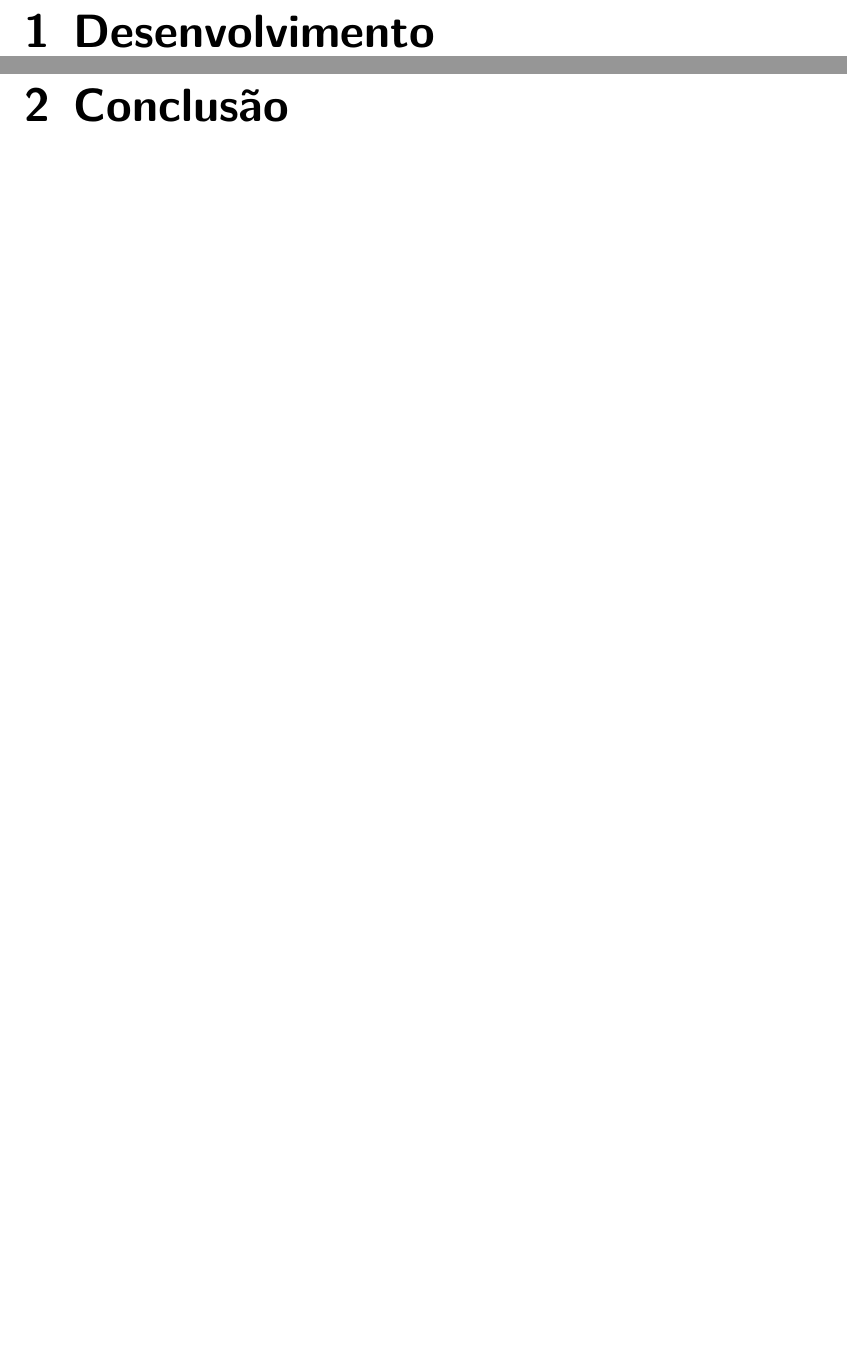
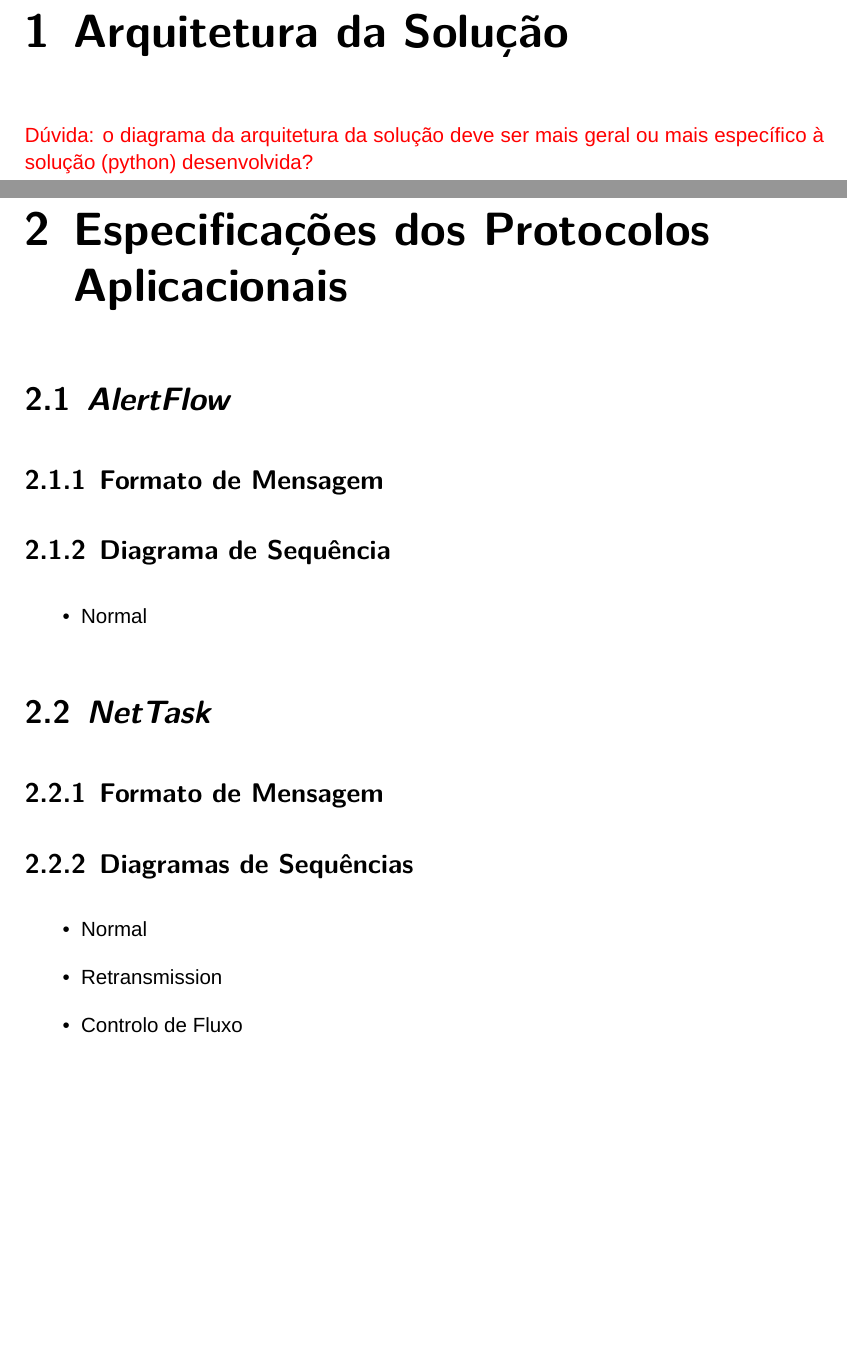
Before and after one commit to migueltc13/project-CC, a LaTeX document (report/main.tex): two parts of pages 8 and 9 of 12 before the commit and two parts of pages 8 and 9 of 14 after it, joined at a grey line, cut at the place of the change, the shorter picture padded with empty space. Compiled offline with XeLaTeX; a missing font is replaced by an installed copy or a similar font.

Commit message:
Update report structure

```diff
--- a/report/main.tex
+++ b/report/main.tex
@@ -82,19 +79,46 @@
 \pagenumbering{arabic}
 
 %===============================================================================
-% BEGIN DESENVOLVIMENTO
+% BEGIN ARQUITETURA DA SOLUÇÃO
 %===============================================================================
 
-\chapter{Desenvolvimento}
+\chapter{Arquitetura da Solução}
+
+\textcolor{red}{
+    Dúvida: o diagrama da arquitetura da solução deve ser
+    mais geral ou mais específico à solução (python) desenvolvida?
+}
 
 %===============================================================================
-% END DESENVOLVIMENTO
+% END ARQUITETURA DA SOLUÇÃO
 %===============================================================================
 
 %===============================================================================
-% BEGIN CONCLUSÃO
+% BEGIN ESPECIFICACÕES DOS PROTOCOLOS APLICACIONAIS
 %===============================================================================
 
-\chapter{Conclusão}
+\chapter{Especificações dos Protocolos Aplicacionais}
+
+\section{\textit{AlertFlow}}
+
+\subsection{Formato de Mensagem}
+
+\subsection{Diagrama de Sequência}
+
+\begin{itemize}
+    \item Normal
+\end{itemize}
+
+\section{\textit{NetTask}}
+
+\subsection{Formato de Mensagem}
+
+\subsection{Diagramas de Sequências}
+
+\begin{itemize}
+    \item Normal
+    \item Retransmission
+    \item Controlo de Fluxo
+\end{itemize}
 
 %===============================================================================
```
Also changed, not shown: report/cover.tex (+3 -3 lines), report/output/main.pdf, report/main.tex (86 more changed lines).
